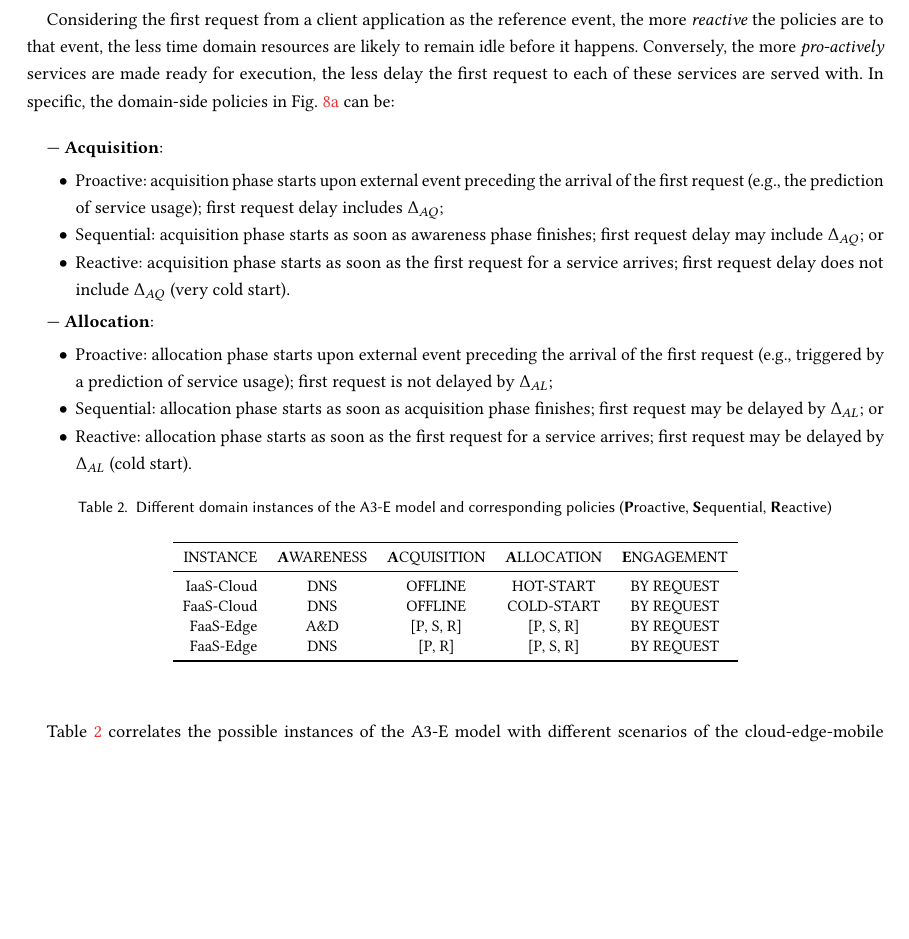
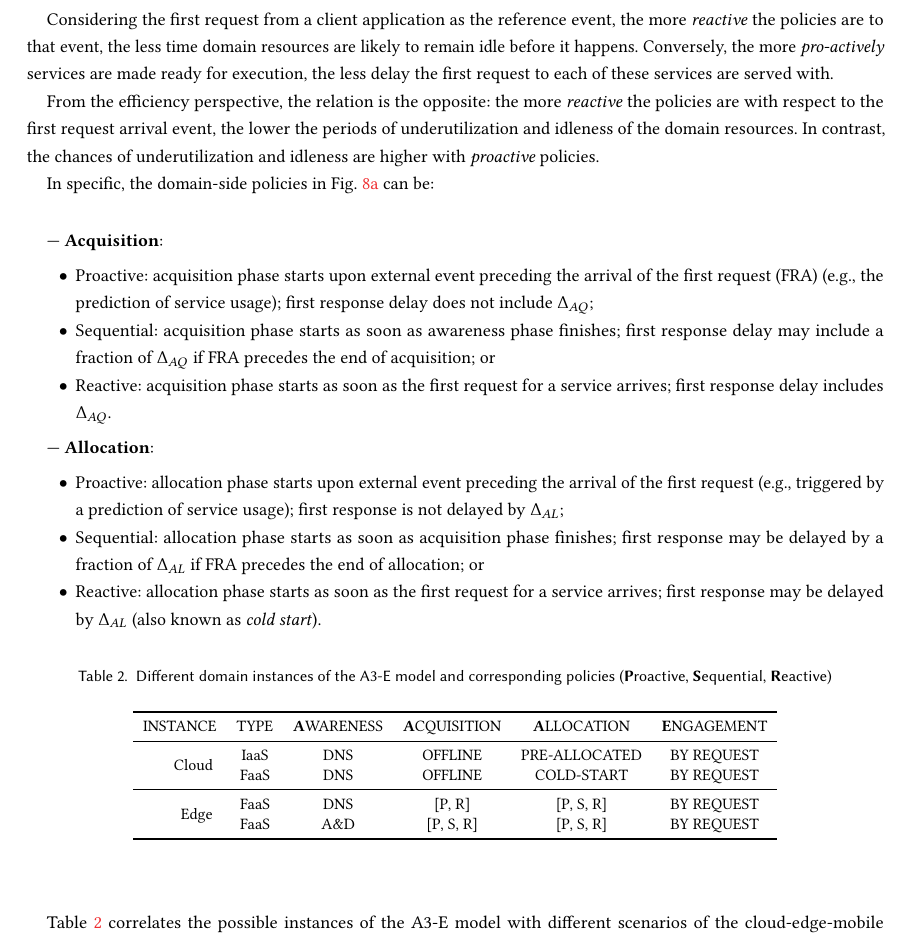
Before and after one commit to danilomendonca/acm-toit-continuum, a LaTeX paper (main.tex, which reads sections/proposal.tex): part of page 13 of 15, cut so that both start at the same text, the shorter picture padded with empty space. Compiled offline with pdfLaTeX.

Commit message:
proposal update

```diff
--- a/main.tex
+++ b/main.tex
@@ -11,6 +11,7 @@
 \usepackage[caption = true]{subfig} % For subfigures
 \usepackage[export]{adjustbox}
 \usepackage{caption}
+\usepackage{multirow}
 
 % Metadata Information
 \acmJournal{CIE}
--- a/sections/proposal.tex
+++ b/sections/proposal.tex
@@ -111,7 +111,11 @@ L_{SETUP} = \Delta_{AW} + \Delta_{AQ} + \Delta_{AL};
 
 The first term represents the time it takes for clients and domains to become aware of each other. The second term represents the time for downloading all assets of a specific service, whilst the last term represents the time for allocating resources for the service execution.
 
-Considering the first request from a client application as the reference event, the more \textit{reactive} the policies are to that event, the less time domain resources are likely to remain idle before it happens. Conversely, the more \textit{pro-actively} services are made ready for execution, the less delay the first request to each of these services are served with. In specific, the domain-side policies in Fig.~\ref{fig:A3-E-domain} can be:
+Considering the first request from a client application as the reference event, the more \textit{reactive} the policies are to that event, the less time domain resources are likely to remain idle before it happens. Conversely, the more \textit{pro-actively} services are made ready for execution, the less delay the first request to each of these services are served with.
+
+From the efficiency perspective, the relation is the opposite: the more \textit{reactive} the policies are with respect to the first request arrival event, the lower the periods of underutilization and idleness of the domain resources. In contrast, the chances of underutilization and idleness are higher with \textit{proactive} policies.
+
+In specific, the domain-side policies in Fig.~\ref{fig:A3-E-domain} can be:
 \medskip
 \medskip
 
@@ -121,11 +125,11 @@ Considering the first request from a client application as the reference event,
 
 \begin{itemize}
 
-\item Proactive: acquisition phase starts upon external event preceding the arrival of the first request (e.g., the prediction of service usage); first request delay includes $\Delta_{AQ}$;
+\item Proactive: acquisition phase starts upon external event preceding the arrival of the first request (FRA) (e.g., the prediction of service usage); first response delay does not include $\Delta_{AQ}$;
 
-\item Sequential: acquisition phase starts as soon as awareness phase finishes; first request delay may include $\Delta_{AQ}$; or
+\item Sequential: acquisition phase starts as soon as awareness phase finishes; first response delay may include a fraction of $\Delta_{AQ}$ if FRA precedes the end of acquisition; or
 
-\item Reactive: acquisition phase starts as soon as the first request for a service arrives; first request delay does not include $\Delta_{AQ}$ (very cold start).
+\item Reactive: acquisition phase starts as soon as the first request for a service arrives; first response delay includes $\Delta_{AQ}$.
 
 \end{itemize}
 
@@ -137,11 +141,11 @@ Considering the first request from a client application as the reference event,
 
 \begin{itemize}
 
-\item Proactive: allocation phase starts upon external event preceding the arrival of the first request (e.g., triggered by a prediction of service usage); first request is not delayed by $\Delta_{AL}$;
+\item Proactive: allocation phase starts upon external event preceding the arrival of the first request (e.g., triggered by a prediction of service usage); first response is not delayed by $\Delta_{AL}$;
 
-\item Sequential: allocation phase starts as soon as acquisition phase finishes; first request may be delayed by $\Delta_{AL}$; or
+\item Sequential: allocation phase starts as soon as acquisition phase finishes; first response may be delayed by a fraction of $\Delta_{AL}$ if FRA precedes the end of allocation; or
 
-\item Reactive: allocation phase starts as soon as the first request for a service arrives; first request may be delayed by $\Delta_{AL}$ (cold start).
+\item Reactive: allocation phase starts as soon as the first request for a service arrives; first response may be delayed by $\Delta_{AL}$ (also known as \textit{cold start}).
 
 \end{itemize}
 
@@ -189,17 +193,19 @@ Considering the first request from a client application as the reference event,
 \begin{table}[htbp]
 \small
 \caption{Different domain instances of the A3-E model and  corresponding policies (\textbf{P}roactive, \textbf{S}equential, \textbf{R}eactive)}\label{tab:A3-E-instances}
-\begin{tabular}{ r c c c c }
+\begin{tabular}{ r c c c c c }
 \toprule
 
-INSTANCE & \textbf{A}WARENESS & \textbf{A}CQUISITION	& \textbf{A}LLOCATION 	& \textbf{E}NGAGEMENT  	\\
+INSTANCE & TYPE & \textbf{A}WARENESS & \textbf{A}CQUISITION	& \textbf{A}LLOCATION 	& \textbf{E}NGAGEMENT  	\\
 
 \midrule
 
-IaaS-Cloud		& DNS	& OFFLINE		& HOT-START		& BY REQUEST\\
-FaaS-Cloud		& DNS	& OFFLINE		& COLD-START	& BY REQUEST\\
-FaaS-Edge		& A\&D	& [P, S, R]		& [P, S, R]		& BY REQUEST\\
-FaaS-Edge		& DNS	& [P, R]		& [P, S, R] 	& BY REQUEST\\
+\multirow{2}{*}{ Cloud }
+& IaaS	& DNS	& OFFLINE		& PRE-ALLOCATED	& BY REQUEST\\
+& FaaS		& DNS	& OFFLINE		& COLD-START	& BY REQUEST\\\midrule
+\multirow{2}{*}{ Edge }
+& FaaS		& DNS	& [P, R]		& [P, S, R] 	& BY REQUEST\\
+& FaaS		& A\&D	& [P, S, R]		& [P, S, R]		& BY REQUEST\\
 
 \bottomrule
 \end{tabular}
```
